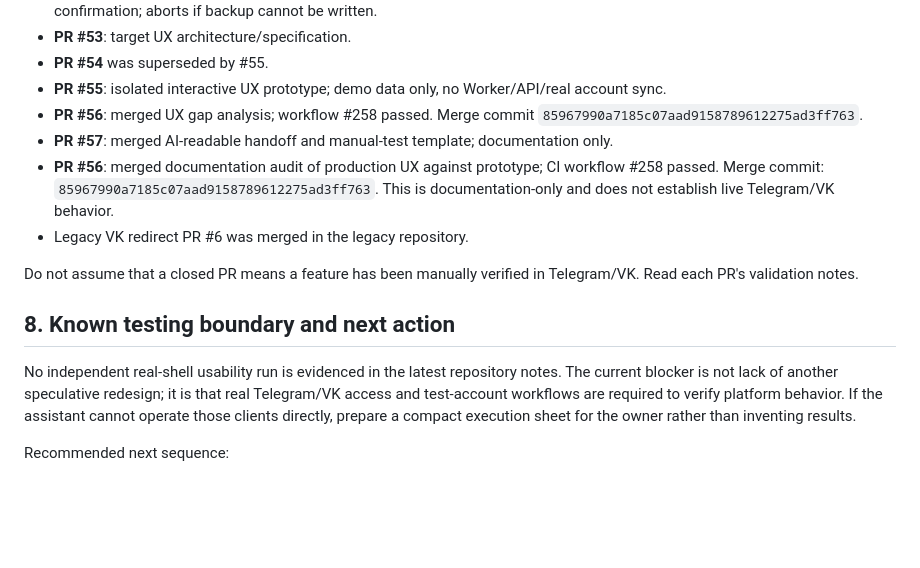
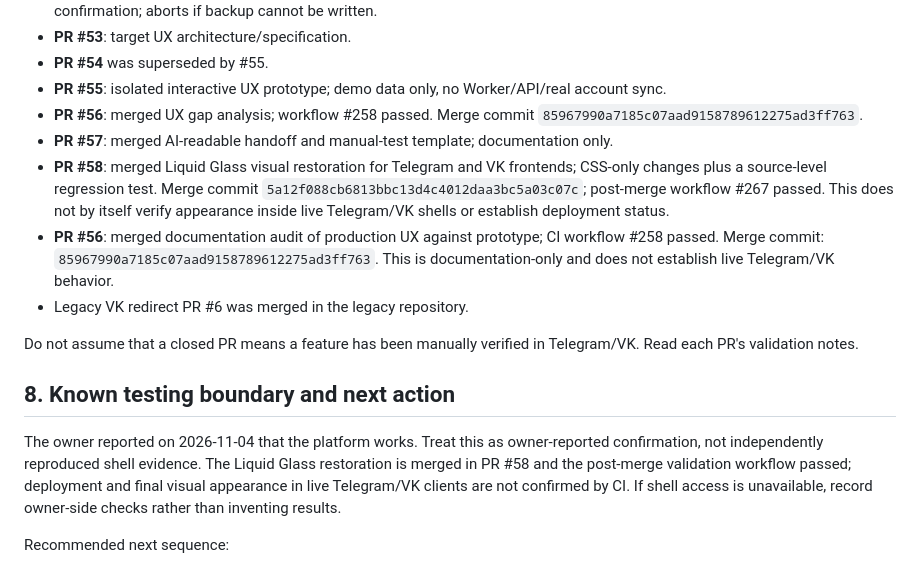
Before and after one commit to mitrofanovdaniil53-max/kgeu-telegram-miniapp, a Markdown page: docs/AI_PROJECT_HANDOFF.md, the part around the change. Drawn GitHub-style; blank space fills up the shorter version.

Commit message:
docs: record Liquid Glass restoration and validation

```diff
--- a/docs/AI_PROJECT_HANDOFF.md
+++ b/docs/AI_PROJECT_HANDOFF.md
@@ -124,6 +124,7 @@ Repository issue/PR history inspected on 2026-10-25:
 - **PR #55**: isolated interactive UX prototype; demo data only, no Worker/API/real account sync.
 - **PR #56**: merged UX gap analysis; workflow #258 passed. Merge commit `85967990a7185c07aad9158789612275ad3ff763`.
 - **PR #57**: merged AI-readable handoff and manual-test template; documentation only.
+- **PR #58**: merged Liquid Glass visual restoration for Telegram and VK frontends; CSS-only changes plus a source-level regression test. Merge commit `5a12f088cb6813bbc13d4c4012daa3bc5a03c07c`; post-merge workflow #267 passed. This does not by itself verify appearance inside live Telegram/VK shells or establish deployment status.
 - **PR #56**: merged documentation audit of production UX against prototype; CI workflow #258 passed. Merge commit: `85967990a7185c07aad9158789612275ad3ff763`. This is documentation-only and does not establish live Telegram/VK behavior.
 - Legacy VK redirect PR #6 was merged in the legacy repository.
 
@@ -131,7 +132,7 @@ Do not assume that a closed PR means a feature has been manually verified in Tel
 
 ## 8. Known testing boundary and next action
 
-No independent real-shell usability run is evidenced in the latest repository notes. The current blocker is not lack of another speculative redesign; it is that real Telegram/VK access and test-account workflows are required to verify platform behavior. If the assistant cannot operate those clients directly, prepare a compact execution sheet for the owner rather than inventing results.
+The owner reported on 2026-11-04 that the platform works. Treat this as owner-reported confirmation, not independently reproduced shell evidence. The Liquid Glass restoration is merged in PR #58 and the post-merge validation workflow passed; deployment and final visual appearance in live Telegram/VK clients are not confirmed by CI. If shell access is unavailable, record owner-side checks rather than inventing results.
 
 Recommended next sequence:
 1. Keep issue #30 open while real Telegram/VK shell and test-account sync/recovery checks remain unverified.
```
